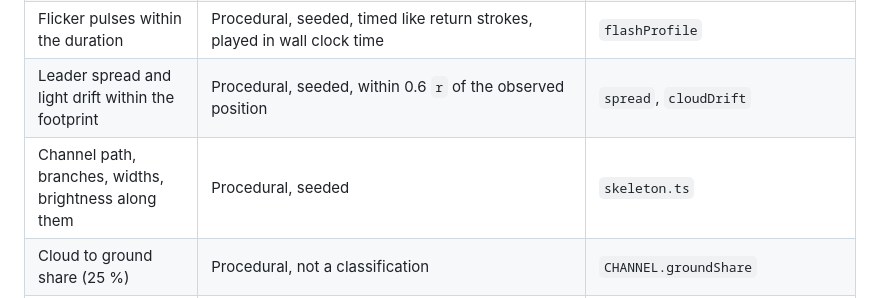
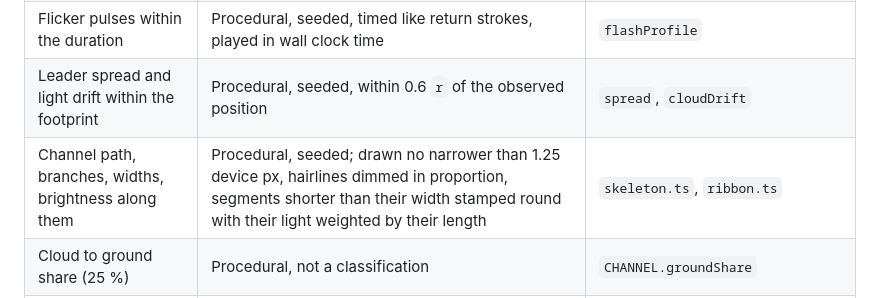
Before and after one commit to pierregc/scintille, a Markdown page: docs/immersive-view.md, the part around the change. Rendered like a GitHub page.

```diff
--- a/docs/immersive-view.md
+++ b/docs/immersive-view.md
@@ -351,7 +351,7 @@ the south pole).
 | Flash brightness | Observed energy, normalized | `intensityBrightness` |
 | Flicker pulses within the duration | Procedural, seeded, timed like return strokes, played in wall clock time | `flashProfile` |
 | Leader spread and light drift within the footprint | Procedural, seeded, within 0.6 `r` of the observed position | `spread`, `cloudDrift` |
-| Channel path, branches, widths, brightness along them | Procedural, seeded | `skeleton.ts` |
+| Channel path, branches, widths, brightness along them | Procedural, seeded; drawn no narrower than 1.25 device px, hairlines dimmed in proportion, segments shorter than their width stamped round with their light weighted by their length | `skeleton.ts`, `ribbon.ts` |
 | Cloud to ground share (25 %) | Procedural, not a classification | `CHANNEL.groundShare` |
 | Channel heights (in-cloud 8 to 11.5 km, ground channels from the cloud to the ground) | Assumed, not exaggerated; lowered under the drawn top where the clouds are in relief (within 1 km of the observed top on opaque clouds, ADR 0031) | `SKELETON`, `ribbon.glsl.ts` |
 | Cloud top 12 km, cloud shell 10 km | Assumed, for the flat layer seen from afar and where no height is published | `CLOUD_TOP_KM`, `CLOUD_SHELL_KM` |
```
Also changed, not shown: docs/flash-profile.md (+10 -5 lines).
